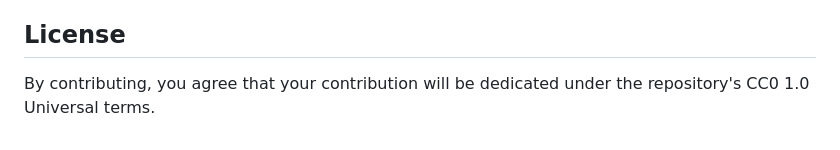
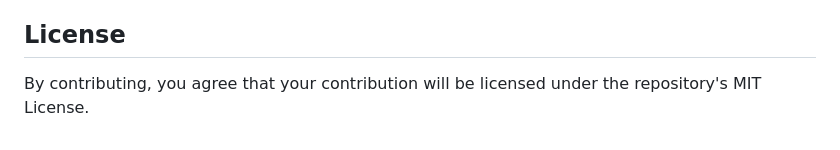
Before and after one commit to SiruGao/token-saver, a Markdown page: CONTRIBUTING.md, the part around the change. Rendered like a GitHub page.

Commit message:
docs: update contribution license to MIT

```diff
--- a/CONTRIBUTING.md
+++ b/CONTRIBUTING.md
@@ -134,4 +134,4 @@ The current repository is documentation- and skill-first. Toolchain and local de
 
 ## License
 
-By contributing, you agree that your contribution will be dedicated under the repository's CC0 1.0 Universal terms.
+By contributing, you agree that your contribution will be licensed under the repository's MIT License.
```
